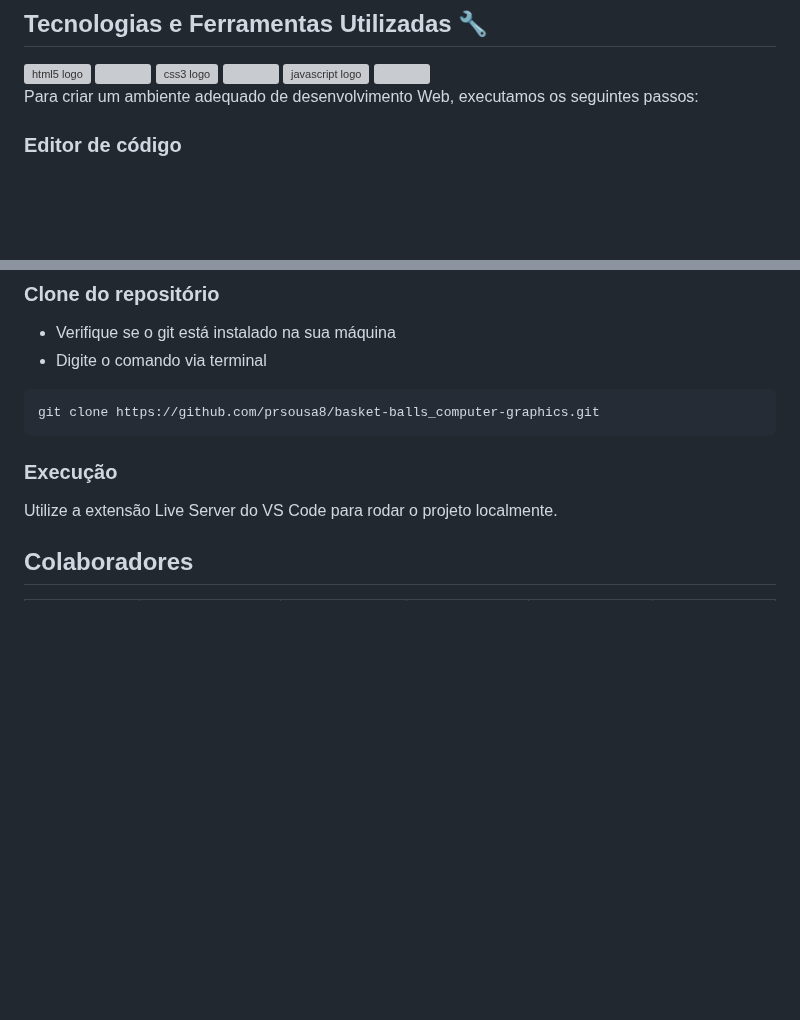
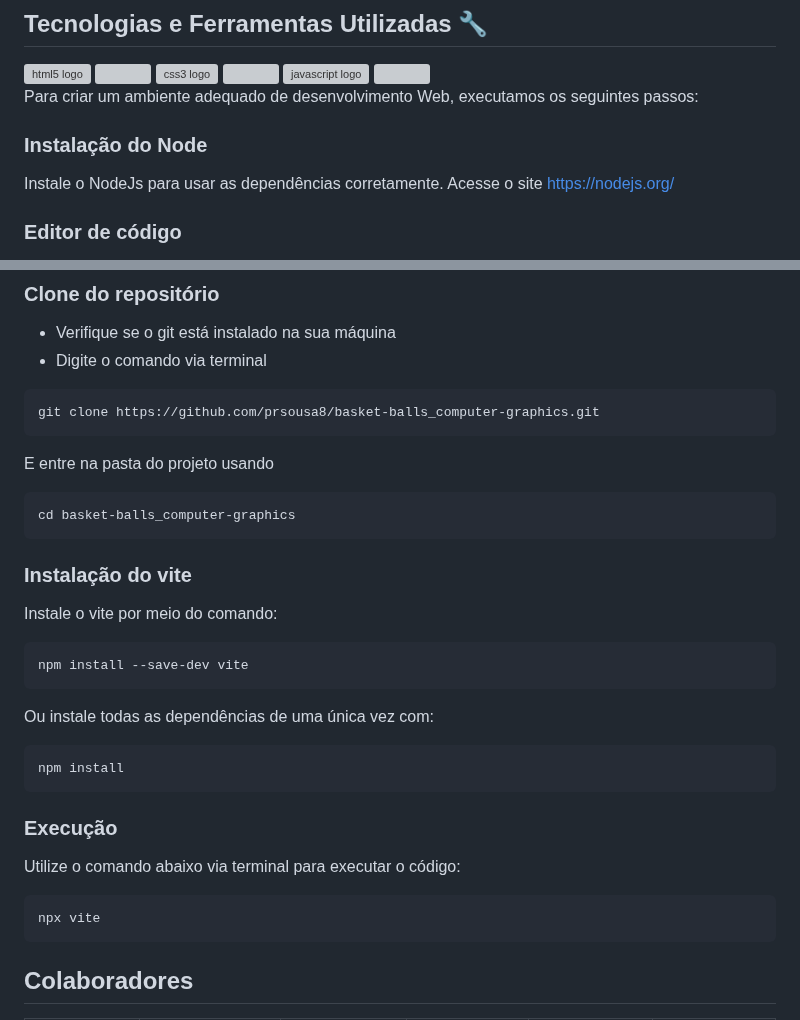
Before and after one commit to prsousa8/basket-balls_computer-graphics, a Markdown page: README.md, 2 parts joined by grey strips. Rendered like a GitHub page; blank space fills up the shorter version; grey boxes are pictures that could not be loaded.

```diff
--- a/README.md
+++ b/README.md
@@ -19,6 +19,8 @@ Link do vídeo mostrando o projeto em funcionamento <br>
 
 Para criar um ambiente adequado de desenvolvimento Web, executamos os seguintes passos:
 
+### Instalação do Node
+Instale o NodeJs para usar as dependências corretamente. Acesse o site https://nodejs.org/
 
 ### Editor de código
 
@@ -65,10 +67,30 @@ Para executar o projeto, realize as seguintes etapas:
 git clone https://github.com/prsousa8/basket-balls_computer-graphics.git
 ~~~
 
+E entre na pasta do projeto usando
+
+~~~
+cd basket-balls_computer-graphics
+~~~
+
+### Instalação do vite
+
+Instale o vite por meio do comando:
+~~~
+npm install --save-dev vite
+~~~
+
+Ou instale todas as dependências de uma única vez com:
+~~~
+npm install
+~~~
 
 ### Execução
 
-Utilize a extensão Live Server do VS Code para rodar o projeto localmente.
+Utilize o comando abaixo via terminal para executar o código:
+~~~
+npx vite
+~~~
 
 ## Colaboradores
 
```
